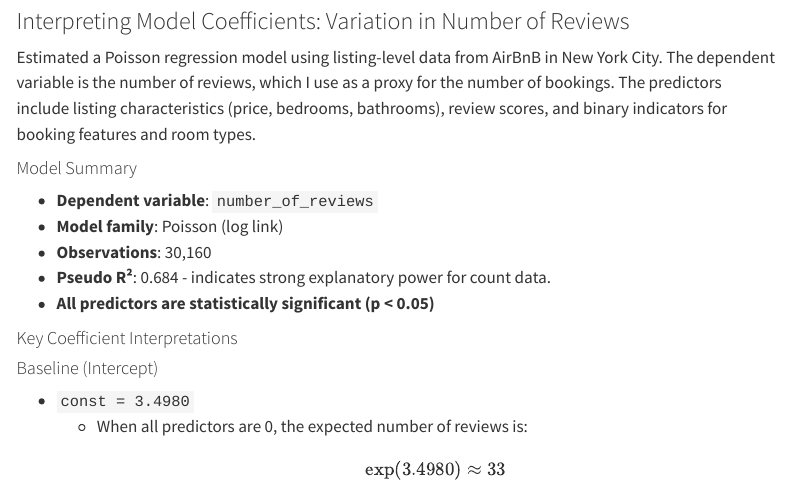
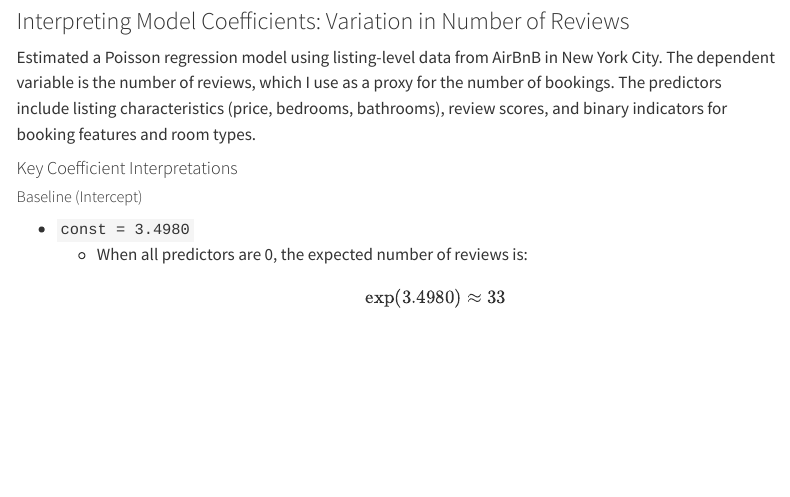
Before and after one commit to rsm-agamble/agamble.github.io, a Quarto document (blog/project2/index.qmd): the page in a window 1100 px wide, from 10870 px down. Rendered offline with R 4.5, knitr and Pandoc in place of Quarto, with nearby package versions; some code elsewhere in the file could not run offline; menus at the side of the page are left out; long lines of code are wrapped.

Commit message:
hw 2 push 13

```diff
--- a/blog/project2/index.qmd
+++ b/blog/project2/index.qmd
@@ -450,17 +450,9 @@ print(results.summary())
 
 Estimated a Poisson regression model using listing-level data from AirBnB in New York City. The dependent variable is the number of reviews, which I use as a proxy for the number of bookings. The predictors include listing characteristics (price, bedrooms, bathrooms), review scores, and binary indicators for booking features and room types.
 
-#### Model Summary
-
-- **Dependent variable**: `number_of_reviews`
-- **Model family**: Poisson (log link)
-- **Observations**: 30,160
-- **Pseudo R²**: 0.684 - indicates strong explanatory power for count data.
-- **All predictors are statistically significant (p < 0.05)**
-
 #### Key Coefficient Interpretations
 
-#### Baseline (Intercept)
+##### Baseline (Intercept)
 - `const = 3.4980`
   - When all predictors are 0, the expected number of reviews is:
     $$ \exp(3.4980) \approx 33 $$
```
Also changed, not shown: .quarto/idx/blog/project2/index.qmd.json, docs/search.json, blog/project2/index.qmd (6 more changed lines), 6 other files.
